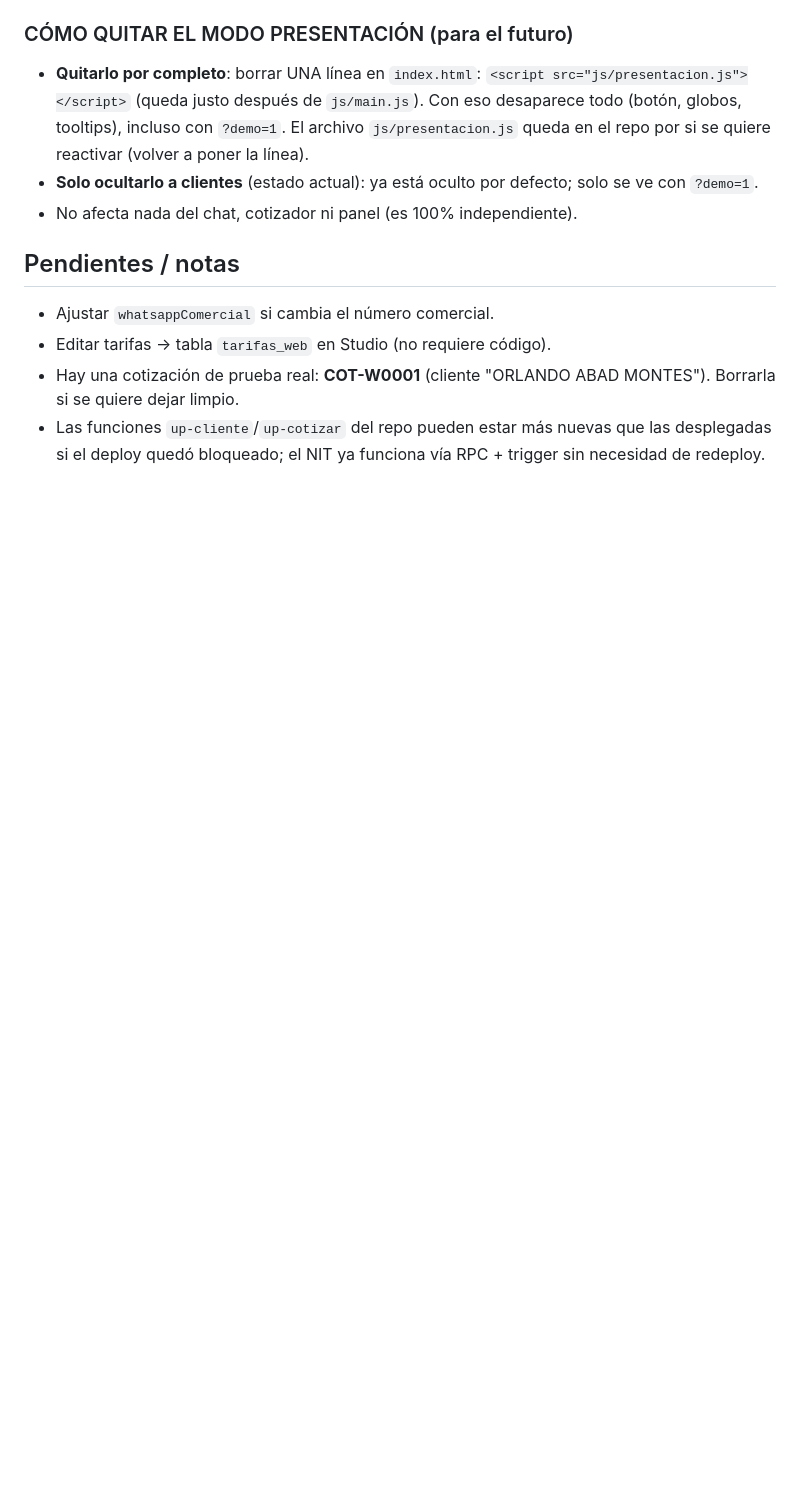
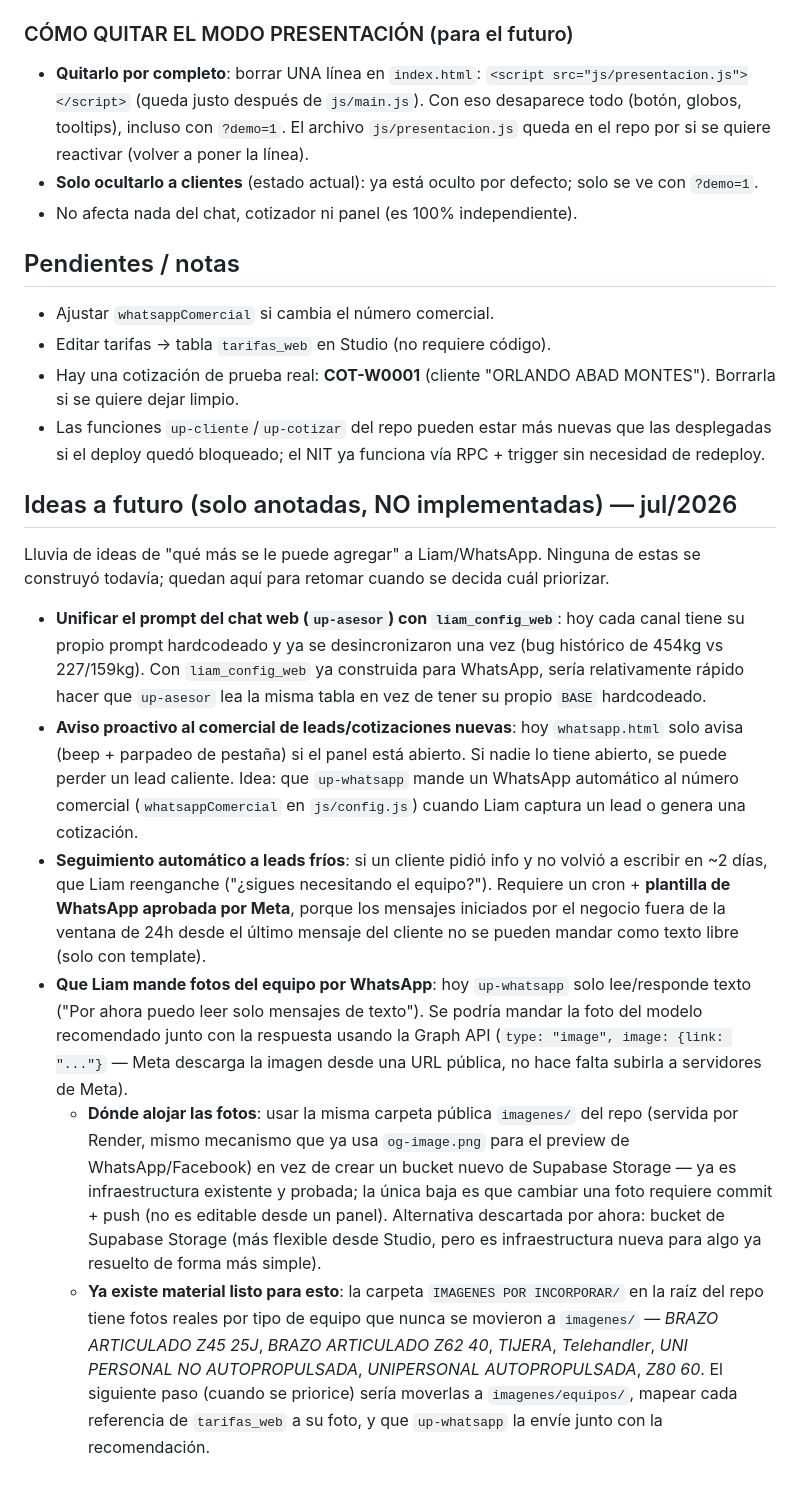
Before and after one commit to montes009/alcon-transport, a Markdown page: CLAUDE.md, the part around the change. Rendered like a GitHub page; blank space fills up the shorter version.

Commit message:
docs(CLAUDE.md): anotar ideas a futuro para Liam/WhatsApp
Sin implementar: unificar prompt web+WhatsApp via liam_config_web, aviso
proactivo de leads al comercial, seguimiento a leads frios, y envio de
fotos de equipo por WhatsApp (con la decision de donde alojarlas y el
material ya disponible en IMAGENES POR INCORPORAR/).

Co-Authored-By: Claude Sonnet 5 <noreply@anthropic.com>
Claude-Session: https://claude.ai/code/session_017f5uDhD6zmoPwJQVyrtRQL

```diff
--- a/CLAUDE.md
+++ b/CLAUDE.md
@@ -369,3 +369,37 @@ que avanza la venta (altura, ciudad, cuándo lo necesita).
   Borrarla si se quiere dejar limpio.
 - Las funciones `up-cliente`/`up-cotizar` del repo pueden estar más nuevas que las desplegadas
   si el deploy quedó bloqueado; el NIT ya funciona vía RPC + trigger sin necesidad de redeploy.
+
+## Ideas a futuro (solo anotadas, NO implementadas) — jul/2026
+Lluvia de ideas de "qué más se le puede agregar" a Liam/WhatsApp. Ninguna de estas se construyó
+todavía; quedan aquí para retomar cuando se decida cuál priorizar.
+- **Unificar el prompt del chat web (`up-asesor`) con `liam_config_web`**: hoy cada canal tiene
+  su propio prompt hardcodeado y ya se desincronizaron una vez (bug histórico de 454kg vs
+  227/159kg). Con `liam_config_web` ya construida para WhatsApp, sería relativamente rápido
+  hacer que `up-asesor` lea la misma tabla en vez de tener su propio `BASE` hardcodeado.
+- **Aviso proactivo al comercial de leads/cotizaciones nuevas**: hoy `whatsapp.html` solo avisa
+  (beep + parpadeo de pestaña) si el panel está abierto. Si nadie lo tiene abierto, se puede
+  perder un lead caliente. Idea: que `up-whatsapp` mande un WhatsApp automático al número
+  comercial (`whatsappComercial` en `js/config.js`) cuando Liam captura un lead o genera una
+  cotización.
+- **Seguimiento automático a leads fríos**: si un cliente pidió info y no volvió a escribir en
+  ~2 días, que Liam reenganche ("¿sigues necesitando el equipo?"). Requiere un cron +
+  **plantilla de WhatsApp aprobada por Meta**, porque los mensajes iniciados por el negocio
+  fuera de la ventana de 24h desde el último mensaje del cliente no se pueden mandar como texto
+  libre (solo con template).
+- **Que Liam mande fotos del equipo por WhatsApp**: hoy `up-whatsapp` solo lee/responde texto
+  ("Por ahora puedo leer solo mensajes de texto"). Se podría mandar la foto del modelo
+  recomendado junto con la respuesta usando la Graph API (`type: "image", image: {link: "..."}`
+  — Meta descarga la imagen desde una URL pública, no hace falta subirla a servidores de Meta).
+  - **Dónde alojar las fotos**: usar la misma carpeta pública `imagenes/` del repo (servida por
+    Render, mismo mecanismo que ya usa `og-image.png` para el preview de WhatsApp/Facebook) en
+    vez de crear un bucket nuevo de Supabase Storage — ya es infraestructura existente y
+    probada; la única baja es que cambiar una foto requiere commit + push (no es editable desde
+    un panel). Alternativa descartada por ahora: bucket de Supabase Storage (más flexible desde
+    Studio, pero es infraestructura nueva para algo ya resuelto de forma más simple).
+  - **Ya existe material listo para esto**: la carpeta `IMAGENES POR INCORPORAR/` en la raíz del
+    repo tiene fotos reales por tipo de equipo que nunca se movieron a `imagenes/` — *BRAZO
+    ARTICULADO Z45 25J*, *BRAZO ARTICULADO Z62 40*, *TIJERA*, *Telehandler*, *UNI PERSONAL NO
+    AUTOPROPULSADA*, *UNIPERSONAL AUTOPROPULSADA*, *Z80 60*. El siguiente paso (cuando se
+    priorice) sería moverlas a `imagenes/equipos/`, mapear cada referencia de `tarifas_web` a su
+    foto, y que `up-whatsapp` la envíe junto con la recomendación.
```
